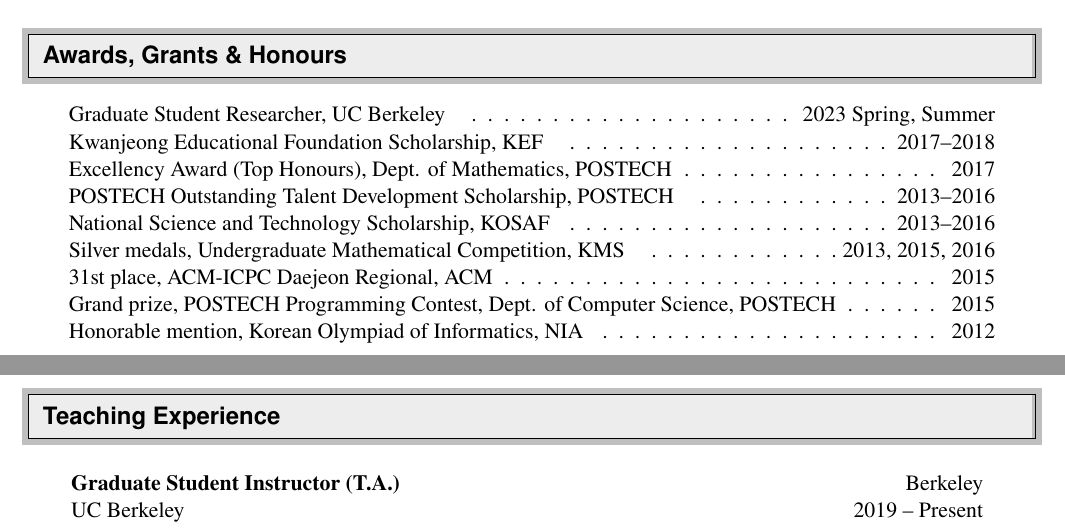
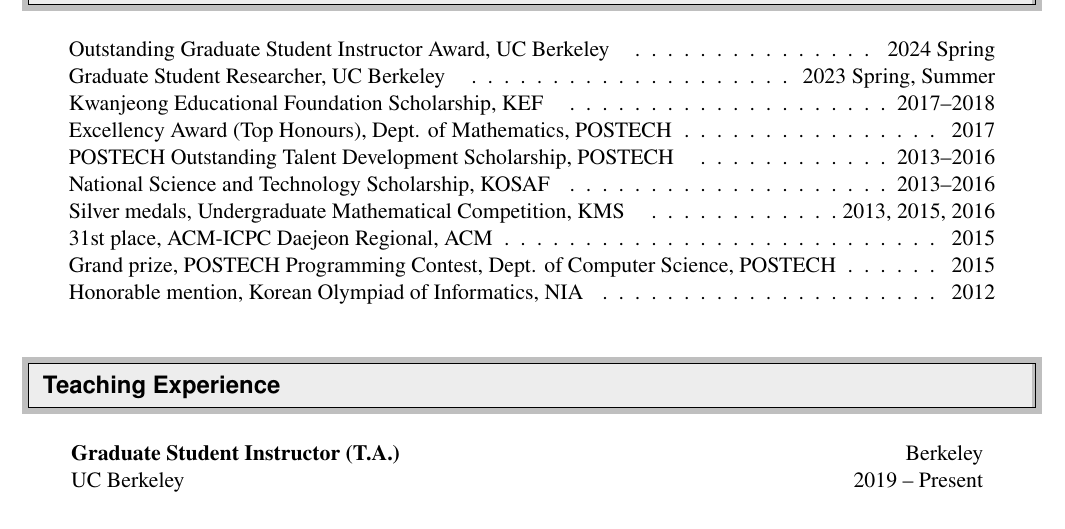
Before and after one commit to seewoo5/seewoo5.github.io, a LaTeX CV (assets/cv/CV.tex): two parts of pages 2 and 3 of 4 before the commit and part of page 3 of 5 after it, the two joined at a grey line, cut at the place of the change. Compiled offline with pdfLaTeX.

Commit message:
update cv

```diff
--- a/assets/cv/CV.tex
+++ b/assets/cv/CV.tex
@@ -172,6 +173,7 @@
 %%%%%%%%%%%%%%%%%%%%%%%%%%%%%%
 	\vspace{-2pt}
 	\begin{center}\begin{tabular*}{6.6in}{l@{\extracolsep{\fill}}r}
+	    \multicolumn{2}{c}{Outstanding Graduate Student Instructor Award, UC Berkeley \cftdotfill{\cftdotsep}2024 Spring}\\
 	    \multicolumn{2}{c}{Graduate Student Researcher, UC Berkeley \cftdotfill{\cftdotsep}2023 Spring, Summer}\\
 	    \multicolumn{2}{c}{Kwanjeong Educational Foundation Scholarship, KEF \cftdotfill{\cftdotsep}2017--2018}\\
 		\multicolumn{2}{c}{Excellency Award (Top Honours), Dept. of Mathematics, POSTECH \cftdotfill{\cftdotsep}2017}\\
```
Also changed, not shown: assets/cv/CV.pdf, assets/cv/CV.tex (5 more changed lines).
